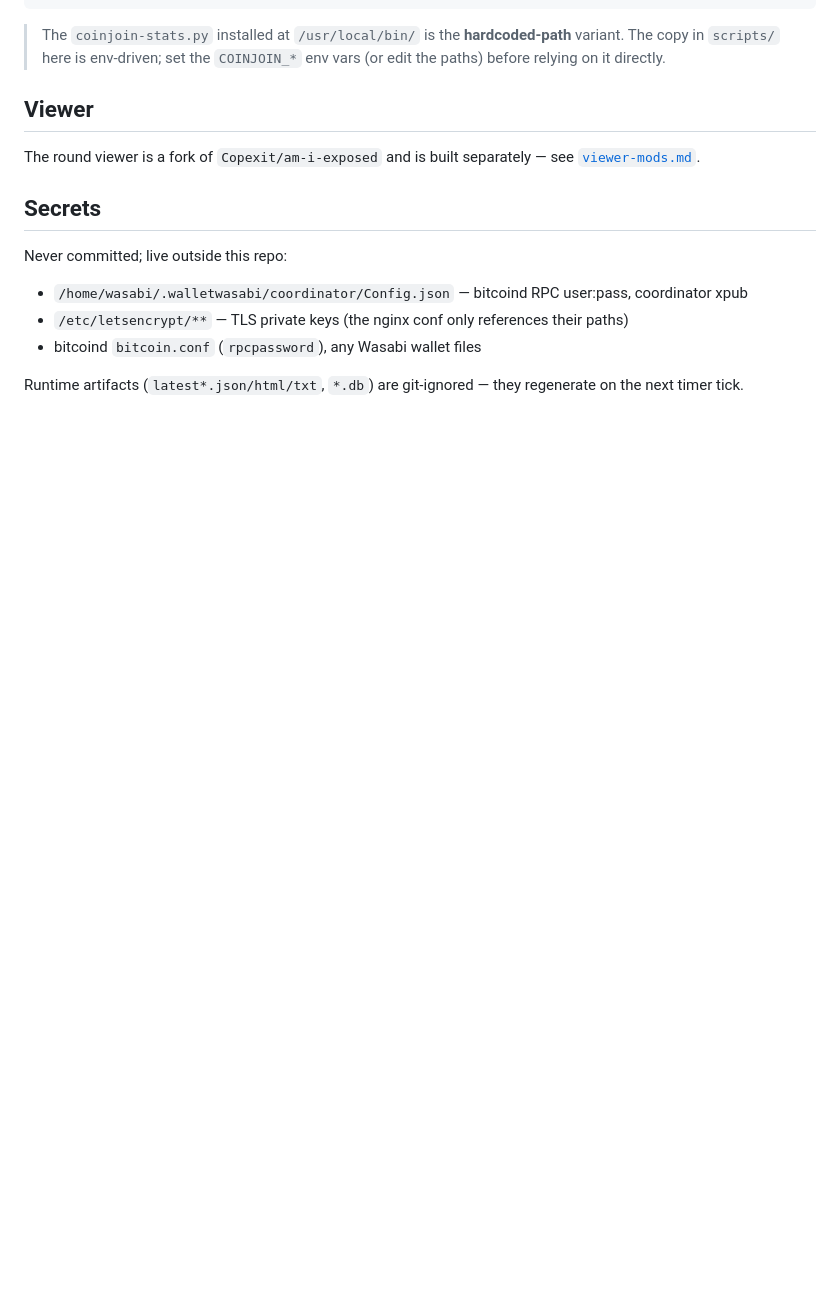
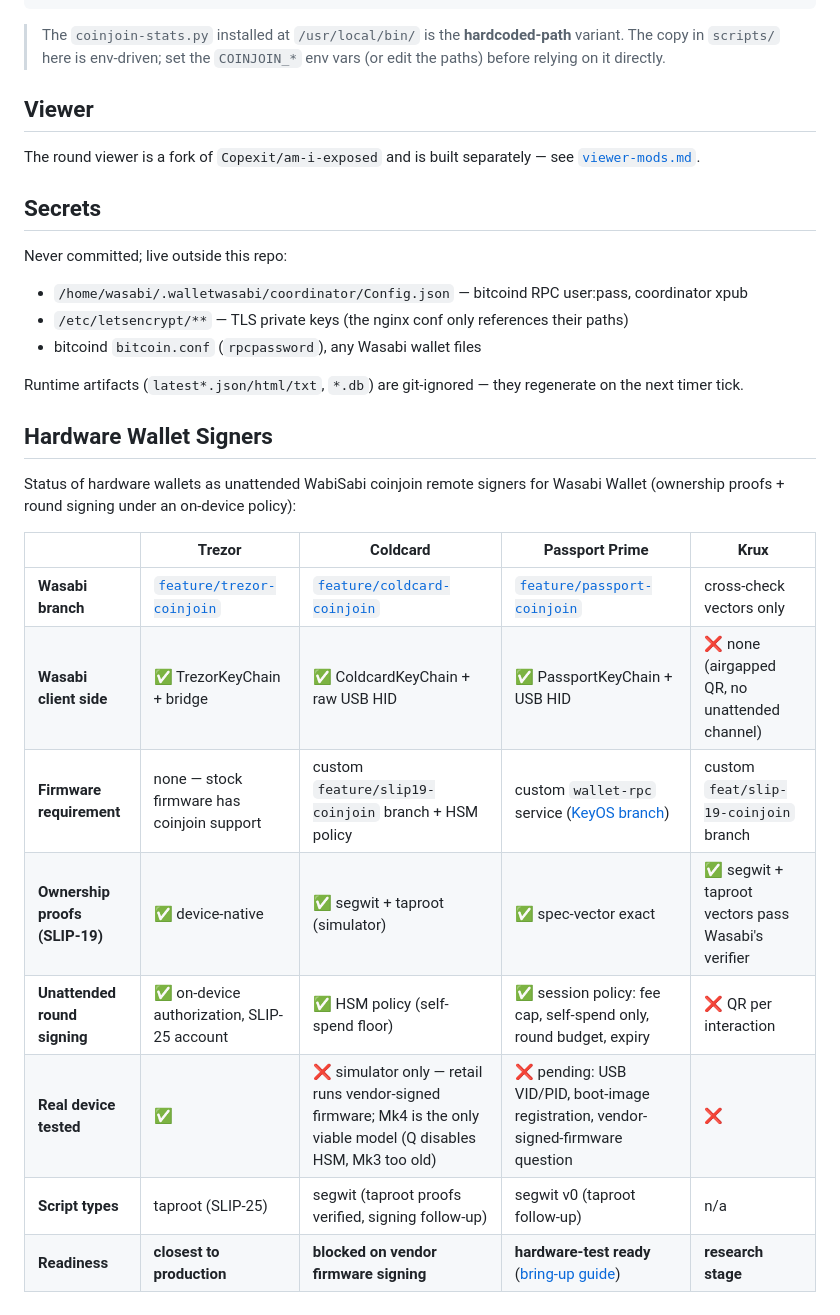
Before and after one commit to kravens/coinjoin.nl, a Markdown page: README.md, the part around the change. Drawn GitHub-style; blank space fills up the shorter version.

Commit message:
docs: hardware wallet coinjoin signer compatibility table
Status of Trezor, Coldcard, Passport Prime and Krux as unattended
WabiSabi remote signers for Wasabi Wallet, with branch links.

```diff
--- a/README.md
+++ b/README.md
@@ -80,3 +80,19 @@ Never committed; live outside this repo:
 
 Runtime artifacts (`latest*.json/html/txt`, `*.db`) are git-ignored — they
 regenerate on the next timer tick.
+
+## Hardware Wallet Signers
+
+Status of hardware wallets as unattended WabiSabi coinjoin remote signers for
+Wasabi Wallet (ownership proofs + round signing under an on-device policy):
+
+| | **Trezor** | **Coldcard** | **Passport Prime** | **Krux** |
+|---|---|---|---|---|
+| **Wasabi branch** | [`feature/trezor-coinjoin`](https://github.com/kravens/WalletWasabi/tree/feature/trezor-coinjoin) | [`feature/coldcard-coinjoin`](https://github.com/kravens/WalletWasabi/tree/feature/coldcard-coinjoin) | [`feature/passport-coinjoin`](https://github.com/kravens/WalletWasabi/tree/feature/passport-coinjoin) | cross-check vectors only |
+| **Wasabi client side** | ✅ TrezorKeyChain + bridge | ✅ ColdcardKeyChain + raw USB HID | ✅ PassportKeyChain + USB HID | ❌ none (airgapped QR, no unattended channel) |
+| **Firmware requirement** | none — stock firmware has coinjoin support | custom `feature/slip19-coinjoin` branch + HSM policy | custom `wallet-rpc` service ([KeyOS branch](https://github.com/kravens/KeyOS/tree/feature/passport-coinjoin)) | custom `feat/slip-19-coinjoin` branch |
+| **Ownership proofs (SLIP-19)** | ✅ device-native | ✅ segwit + taproot (simulator) | ✅ spec-vector exact | ✅ segwit + taproot vectors pass Wasabi's verifier |
+| **Unattended round signing** | ✅ on-device authorization, SLIP-25 account | ✅ HSM policy (self-spend floor) | ✅ session policy: fee cap, self-spend only, round budget, expiry | ❌ QR per interaction |
+| **Real device tested** | ✅ | ❌ simulator only — retail runs vendor-signed firmware; Mk4 is the only viable model (Q disables HSM, Mk3 too old) | ❌ pending: USB VID/PID, boot-image registration, vendor-signed-firmware question | ❌ |
+| **Script types** | taproot (SLIP-25) | segwit (taproot proofs verified, signing follow-up) | segwit v0 (taproot follow-up) | n/a |
+| **Readiness** | **closest to production** | **blocked on vendor firmware signing** | **hardware-test ready** ([bring-up guide](passport/PASSPORT_TESTING.md)) | **research stage** |
```
